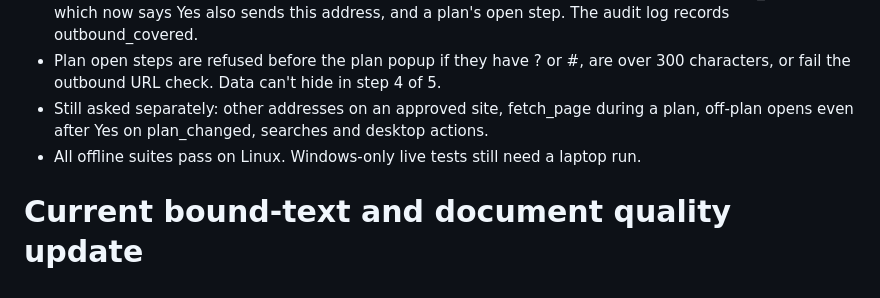
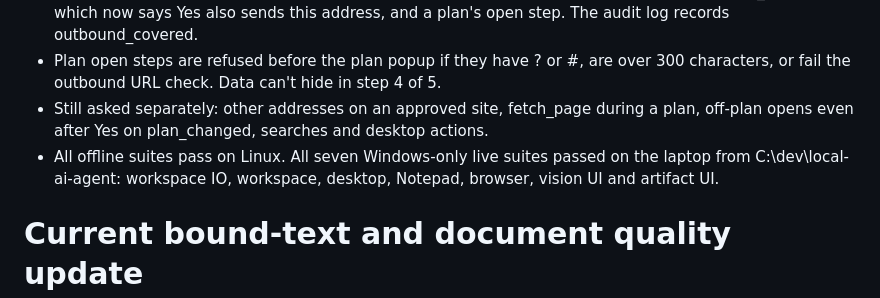
Before and after one commit to arowsom-oss/local-ai-agent, a Markdown page: VALIDATION.md, the part around the change. Drawn GitHub-style.

```diff
--- a/VALIDATION.md
+++ b/VALIDATION.md
@@ -10,7 +10,9 @@
   300 characters, or fail the outbound URL check. Data can't hide in step 4 of 5.
 - Still asked separately: other addresses on an approved site, fetch_page during a
   plan, off-plan opens even after Yes on plan_changed, searches and desktop actions.
-- All offline suites pass on Linux. Windows-only live tests still need a laptop run.
+- All offline suites pass on Linux. All seven Windows-only live suites passed on the
+  laptop from C:\dev\local-ai-agent: workspace IO, workspace, desktop, Notepad,
+  browser, vision UI and artifact UI.
 
 # Current bound-text and document quality update
 
```
Also changed, not shown: README.md (+8 -5 lines).
